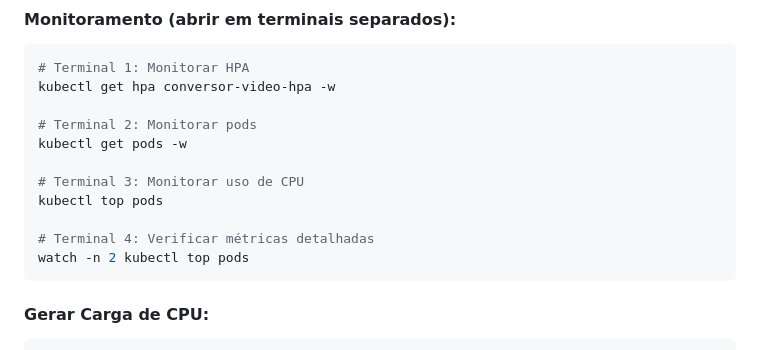
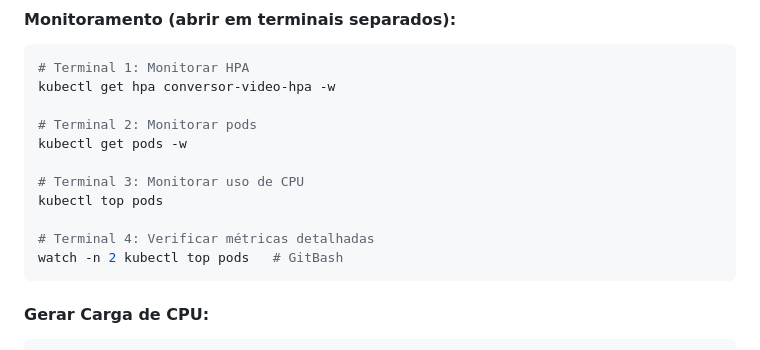
Before and after one commit to simao-morais/trabalho5_SD, a Markdown page: README.md, the part around the change. GitHub-like rendering.

````diff
--- a/README.md
+++ b/README.md
@@ -182,7 +182,7 @@ kubectl get pods -w
 kubectl top pods
 
 # Terminal 4: Verificar métricas detalhadas
-watch -n 2 kubectl top pods
+watch -n 2 kubectl top pods   # GitBash
 ```
 
 #### Gerar Carga de CPU:
````
